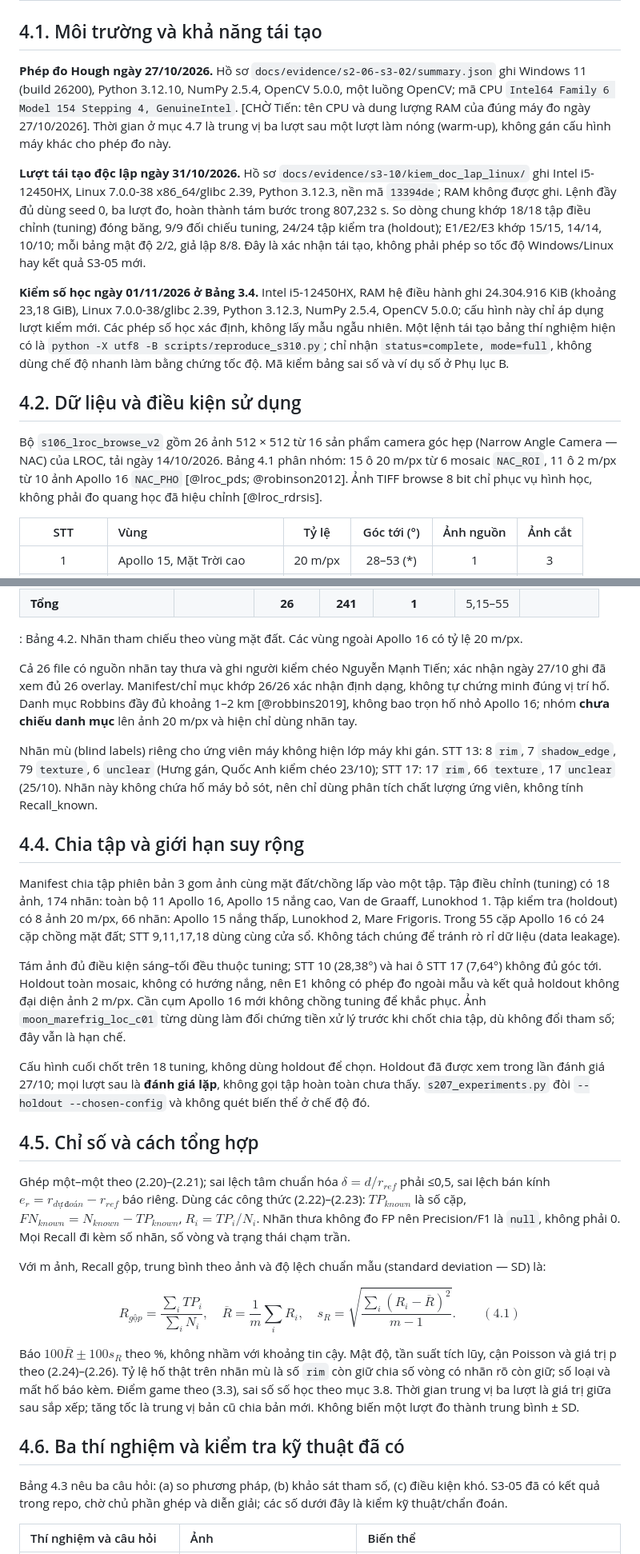
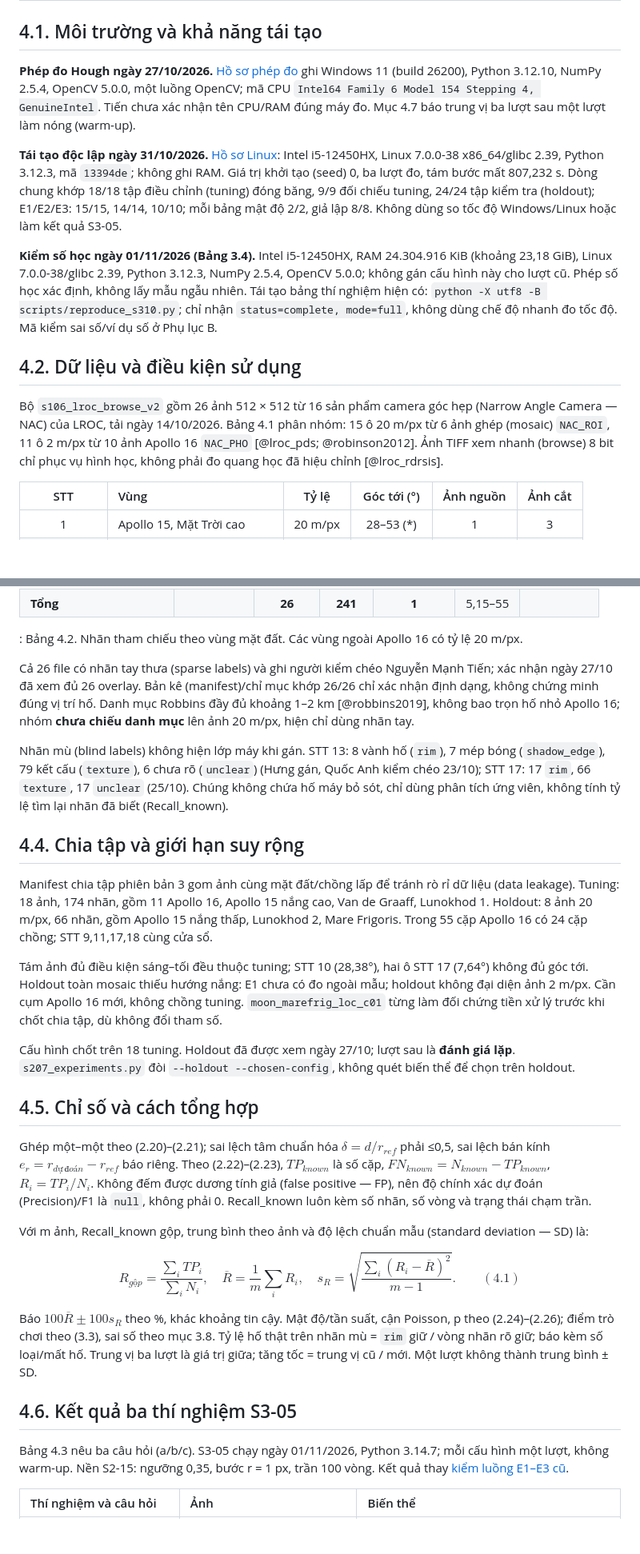
Before and after one commit to Duckcy-Bui/nasa24-crater-stem, a Markdown page: docs/bao_cao/04_chuong_4_du_lieu_danh_gia.md, 2 parts joined by grey strips. Shown at 80% size. GitHub-like rendering; blank space fills up the shorter version.

```diff
--- a/docs/bao_cao/04_chuong_4_du_lieu_danh_gia.md
+++ b/docs/bao_cao/04_chuong_4_du_lieu_danh_gia.md
@@ -4,15 +4,15 @@
 
 ## 4.1. Môi trường và khả năng tái tạo
 
-**Phép đo Hough ngày 27/10/2026.** Hồ sơ `docs/evidence/s2-06-s3-02/summary.json` ghi Windows 11 (build 26200), Python 3.12.10, NumPy 2.5.4, OpenCV 5.0.0, một luồng OpenCV; mã CPU `Intel64 Family 6 Model 154 Stepping 4, GenuineIntel`. [CHỜ Tiến: tên CPU và dung lượng RAM của đúng máy đo ngày 27/10/2026]. Thời gian ở mục 4.7 là trung vị ba lượt sau một lượt làm nóng (warm-up), không gán cấu hình máy khác cho phép đo này.
+**Phép đo Hough ngày 27/10/2026.** [Hồ sơ phép đo](../evidence/s2-06-s3-02/summary.json) ghi Windows 11 (build 26200), Python 3.12.10, NumPy 2.5.4, OpenCV 5.0.0, một luồng OpenCV; mã CPU `Intel64 Family 6 Model 154 Stepping 4, GenuineIntel`. Tiến chưa xác nhận tên CPU/RAM đúng máy đo. Mục 4.7 báo trung vị ba lượt sau một lượt làm nóng (warm-up).
 
-**Lượt tái tạo độc lập ngày 31/10/2026.** Hồ sơ `docs/evidence/s3-10/kiem_doc_lap_linux/` ghi Intel i5-12450HX, Linux 7.0.0-38 x86_64/glibc 2.39, Python 3.12.3, nền mã `13394de`; RAM không được ghi. Lệnh đầy đủ dùng seed 0, ba lượt đo, hoàn thành tám bước trong 807,232 s. So dòng chung khớp 18/18 tập điều chỉnh (tuning) đóng băng, 9/9 đối chiếu tuning, 24/24 tập kiểm tra (holdout); E1/E2/E3 khớp 15/15, 14/14, 10/10; mỗi bảng mật độ 2/2, giả lập 8/8. Đây là xác nhận tái tạo, không phải phép so tốc độ Windows/Linux hay kết quả S3-05 mới.
+**Tái tạo độc lập ngày 31/10/2026.** [Hồ sơ Linux](../evidence/s3-10/kiem_doc_lap_linux/README.md): Intel i5-12450HX, Linux 7.0.0-38 x86_64/glibc 2.39, Python 3.12.3, mã `13394de`; không ghi RAM. Giá trị khởi tạo (seed) 0, ba lượt đo, tám bước mất 807,232 s. Dòng chung khớp 18/18 tập điều chỉnh (tuning) đóng băng, 9/9 đối chiếu tuning, 24/24 tập kiểm tra (holdout); E1/E2/E3: 15/15, 14/14, 10/10; mỗi bảng mật độ 2/2, giả lập 8/8. Không dùng so tốc độ Windows/Linux hoặc làm kết quả S3-05.
 
-**Kiểm số học ngày 01/11/2026 ở Bảng 3.4.** Intel i5-12450HX, RAM hệ điều hành ghi 24.304.916 KiB (khoảng 23,18 GiB), Linux 7.0.0-38/glibc 2.39, Python 3.12.3, NumPy 2.5.4, OpenCV 5.0.0; cấu hình này chỉ áp dụng lượt kiểm mới. Các phép số học xác định, không lấy mẫu ngẫu nhiên. Một lệnh tái tạo bảng thí nghiệm hiện có là `python -X utf8 -B scripts/reproduce_s310.py`; chỉ nhận `status=complete, mode=full`, không dùng chế độ nhanh làm bằng chứng tốc độ. Mã kiểm bảng sai số và ví dụ số ở Phụ lục B.
+**Kiểm số học ngày 01/11/2026 (Bảng 3.4).** Intel i5-12450HX, RAM 24.304.916 KiB (khoảng 23,18 GiB), Linux 7.0.0-38/glibc 2.39, Python 3.12.3, NumPy 2.5.4, OpenCV 5.0.0; không gán cấu hình này cho lượt cũ. Phép số học xác định, không lấy mẫu ngẫu nhiên. Tái tạo bảng thí nghiệm hiện có: `python -X utf8 -B scripts/reproduce_s310.py`; chỉ nhận `status=complete, mode=full`, không dùng chế độ nhanh đo tốc độ. Mã kiểm sai số/ví dụ số ở Phụ lục B.
 
 ## 4.2. Dữ liệu và điều kiện sử dụng
 
-Bộ `s106_lroc_browse_v2` gồm 26 ảnh 512 × 512 từ 16 sản phẩm camera góc hẹp (Narrow Angle Camera — NAC) của LROC, tải ngày 14/10/2026. Bảng 4.1 phân nhóm: 15 ô 20 m/px từ 6 mosaic `NAC_ROI`, 11 ô 2 m/px từ 10 ảnh Apollo 16 `NAC_PHO` [@lroc_pds; @robinson2012]. Ảnh TIFF browse 8 bit chỉ phục vụ hình học, không phải đo quang học đã hiệu chỉnh [@lroc_rdrsis].
+Bộ `s106_lroc_browse_v2` gồm 26 ảnh 512 × 512 từ 16 sản phẩm camera góc hẹp (Narrow Angle Camera — NAC) của LROC, tải ngày 14/10/2026. Bảng 4.1 phân nhóm: 15 ô 20 m/px từ 6 ảnh ghép (mosaic) `NAC_ROI`, 11 ô 2 m/px từ 10 ảnh Apollo 16 `NAC_PHO` [@lroc_pds; @robinson2012]. Ảnh TIFF xem nhanh (browse) 8 bit chỉ phục vụ hình học, không phải đo quang học đã hiệu chỉnh [@lroc_rdrsis].
 
 | STT | Vùng | Tỷ lệ | Góc tới (°) | Ảnh nguồn | Ảnh cắt |
 |:---------:|:----------------------------|:---------:|:------------:|:--------:|:--------:|
@@ -50,31 +50,31 @@ Người gán dùng `scripts/label_craters.py`, nhấp tâm và vành; công c
 
 : Bảng 4.2. Nhãn tham chiếu theo vùng mặt đất. Các vùng ngoài Apollo 16 có tỷ lệ 20 m/px.
 
-Cả 26 file có nguồn nhãn tay thưa và ghi người kiểm chéo Nguyễn Mạnh Tiến; xác nhận ngày 27/10 ghi đã xem đủ 26 overlay. Manifest/chỉ mục khớp 26/26 xác nhận định dạng, không tự chứng minh đúng vị trí hố. Danh mục Robbins đầy đủ khoảng 1–2 km [@robbins2019], không bao trọn hố nhỏ Apollo 16; nhóm **chưa chiếu danh mục** lên ảnh 20 m/px và hiện chỉ dùng nhãn tay.
+Cả 26 file có nhãn tay thưa (sparse labels) và ghi người kiểm chéo Nguyễn Mạnh Tiến; xác nhận ngày 27/10 đã xem đủ 26 overlay. Bản kê (manifest)/chỉ mục khớp 26/26 chỉ xác nhận định dạng, không chứng minh đúng vị trí hố. Danh mục Robbins đầy đủ khoảng 1–2 km [@robbins2019], không bao trọn hố nhỏ Apollo 16; nhóm **chưa chiếu danh mục** lên ảnh 20 m/px, hiện chỉ dùng nhãn tay.
 
-Nhãn mù (blind labels) riêng cho ứng viên máy không hiện lớp máy khi gán. STT 13: 8 `rim`, 7 `shadow_edge`, 79 `texture`, 6 `unclear` (Hưng gán, Quốc Anh kiểm chéo 23/10); STT 17: 17 `rim`, 66 `texture`, 17 `unclear` (25/10). Nhãn này không chứa hố máy bỏ sót, nên chỉ dùng phân tích chất lượng ứng viên, không tính Recall_known.
+Nhãn mù (blind labels) không hiện lớp máy khi gán. STT 13: 8 vành hố (`rim`), 7 mép bóng (`shadow_edge`), 79 kết cấu (`texture`), 6 chưa rõ (`unclear`) (Hưng gán, Quốc Anh kiểm chéo 23/10); STT 17: 17 `rim`, 66 `texture`, 17 `unclear` (25/10). Chúng không chứa hố máy bỏ sót, chỉ dùng phân tích ứng viên, không tính tỷ lệ tìm lại nhãn đã biết (Recall_known).
 
 ## 4.4. Chia tập và giới hạn suy rộng
 
-Manifest chia tập phiên bản 3 gom ảnh cùng mặt đất/chồng lấp vào một tập. Tập điều chỉnh (tuning) có 18 ảnh, 174 nhãn: toàn bộ 11 Apollo 16, Apollo 15 nắng cao, Van de Graaff, Lunokhod 1. Tập kiểm tra (holdout) có 8 ảnh 20 m/px, 66 nhãn: Apollo 15 nắng thấp, Lunokhod 2, Mare Frigoris. Trong 55 cặp Apollo 16 có 24 cặp chồng mặt đất; STT 9,11,17,18 dùng cùng cửa sổ. Không tách chúng để tránh rò rỉ dữ liệu (data leakage).
+Manifest chia tập phiên bản 3 gom ảnh cùng mặt đất/chồng lấp để tránh rò rỉ dữ liệu (data leakage). Tuning: 18 ảnh, 174 nhãn, gồm 11 Apollo 16, Apollo 15 nắng cao, Van de Graaff, Lunokhod 1. Holdout: 8 ảnh 20 m/px, 66 nhãn, gồm Apollo 15 nắng thấp, Lunokhod 2, Mare Frigoris. Trong 55 cặp Apollo 16 có 24 cặp chồng; STT 9,11,17,18 cùng cửa sổ.
 
-Tám ảnh đủ điều kiện sáng–tối đều thuộc tuning; STT 10 (28,38°) và hai ô STT 17 (7,64°) không đủ góc tới. Holdout toàn mosaic, không có hướng nắng, nên E1 không có phép đo ngoài mẫu và kết quả holdout không đại diện ảnh 2 m/px. Cần cụm Apollo 16 mới không chồng tuning để khắc phục. Ảnh `moon_marefrig_loc_c01` từng dùng làm đối chứng tiền xử lý trước khi chốt chia tập, dù không đổi tham số; đây vẫn là hạn chế.
+Tám ảnh đủ điều kiện sáng–tối đều thuộc tuning; STT 10 (28,38°), hai ô STT 17 (7,64°) không đủ góc tới. Holdout toàn mosaic thiếu hướng nắng: E1 chưa có đo ngoài mẫu; holdout không đại diện ảnh 2 m/px. Cần cụm Apollo 16 mới, không chồng tuning. `moon_marefrig_loc_c01` từng làm đối chứng tiền xử lý trước khi chốt chia tập, dù không đổi tham số.
 
-Cấu hình cuối chốt trên 18 tuning, không dùng holdout để chọn. Holdout đã được xem trong lần đánh giá 27/10; mọi lượt sau là **đánh giá lặp**, không gọi tập hoàn toàn chưa thấy. `s207_experiments.py` đòi `--holdout --chosen-config` và không quét biến thể ở chế độ đó.
+Cấu hình chốt trên 18 tuning. Holdout đã được xem ngày 27/10; lượt sau là **đánh giá lặp**. `s207_experiments.py` đòi `--holdout --chosen-config`, không quét biến thể để chọn trên holdout.
 
 ## 4.5. Chỉ số và cách tổng hợp
 
-Ghép một–một theo (2.20)–(2.21); sai lệch tâm chuẩn hóa $\delta=d/r_{ref}$ phải ≤0,5, sai lệch bán kính $e_r=r_{dự\,đoán}-r_{ref}$ báo riêng. Dùng các công thức (2.22)–(2.23): $TP_{known}$ là số cặp, $FN_{known}=N_{known}-TP_{known}$, $R_i=TP_i/N_i$. Nhãn thưa không đo FP nên Precision/F1 là `null`, không phải 0. Mọi Recall đi kèm số nhãn, số vòng và trạng thái chạm trần.
+Ghép một–một theo (2.20)–(2.21); sai lệch tâm chuẩn hóa $\delta=d/r_{ref}$ phải ≤0,5, sai lệch bán kính $e_r=r_{dự\,đoán}-r_{ref}$ báo riêng. Theo (2.22)–(2.23), $TP_{known}$ là số cặp, $FN_{known}=N_{known}-TP_{known}$, $R_i=TP_i/N_i$. Không đếm được dương tính giả (false positive — FP), nên độ chính xác dự đoán (Precision)/F1 là `null`, không phải 0. Recall_known luôn kèm số nhãn, số vòng và trạng thái chạm trần.
 
-Với m ảnh, Recall gộp, trung bình theo ảnh và độ lệch chuẩn mẫu (standard deviation — SD) là:
+Với m ảnh, Recall_known gộp, trung bình theo ảnh và độ lệch chuẩn mẫu (standard deviation — SD) là:
 
 $$ R_{gộp}=\frac{\sum_i TP_i}{\sum_i N_i},\quad\overline{R}=\frac1m\sum_iR_i,\quad s_R=\sqrt{\frac{\sum_i(R_i-\overline{R})^2}{m-1}}. \qquad (4.1) $$
 
-Báo $100\overline{R}\pm100s_R$ theo %, không nhầm với khoảng tin cậy. Mật độ, tần suất tích lũy, cận Poisson và giá trị p theo (2.24)–(2.26). Tỷ lệ hố thật trên nhãn mù là số `rim` còn giữ chia số vòng có nhãn rõ còn giữ; số loại và mất hố báo kèm. Điểm game theo (3.3), sai số số học theo mục 3.8. Thời gian trung vị ba lượt là giá trị giữa sau sắp xếp; tăng tốc là trung vị bản cũ chia bản mới. Không biến một lượt đo thành trung bình ± SD.
+Báo $100\overline{R}\pm100s_R$ theo %, khác khoảng tin cậy. Mật độ/tần suất, cận Poisson, p theo (2.24)–(2.26); điểm trò chơi theo (3.3), sai số theo mục 3.8. Tỷ lệ hố thật trên nhãn mù = `rim` giữ / vòng nhãn rõ giữ; báo kèm số loại/mất hố. Trung vị ba lượt là giá trị giữa; tăng tốc = trung vị cũ / mới. Một lượt không thành trung bình ± SD.
 
-## 4.6. Ba thí nghiệm và kiểm tra kỹ thuật đã có
+## 4.6. Kết quả ba thí nghiệm S3-05
 
-Bảng 4.3 nêu ba câu hỏi: (a) so phương pháp, (b) khảo sát tham số, (c) điều kiện khó. S3-05 đã có kết quả trong repo, chờ chủ phần ghép và diễn giải; các số dưới đây là kiểm kỹ thuật/chẩn đoán.
+Bảng 4.3 nêu ba câu hỏi (a/b/c). S3-05 chạy ngày 01/11/2026, Python 3.14.7; mỗi cấu hình một lượt, không warm-up. Nền S2-15: ngưỡng 0,35, bước r = 1 px, trần 100 vòng. Kết quả thay [kiểm luồng E1–E3 cũ](../evidence/s2-07/results.json).
 
 | Thí nghiệm và câu hỏi | Ảnh | Biến thể |
 |:--------------------|:--------------------|:----------------------|
```
Also changed, not shown: other parts of docs/bao_cao/04_chuong_4_du_lieu_danh_gia.md (+39 -37 lines), docs/bao_cao/05_chuong_5_he_thong_ket_luan.md (+7 -7 lines), docs/bao_cao/README.md (+4 -4 lines).
